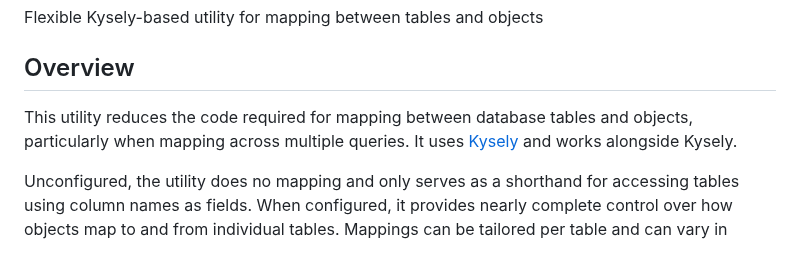
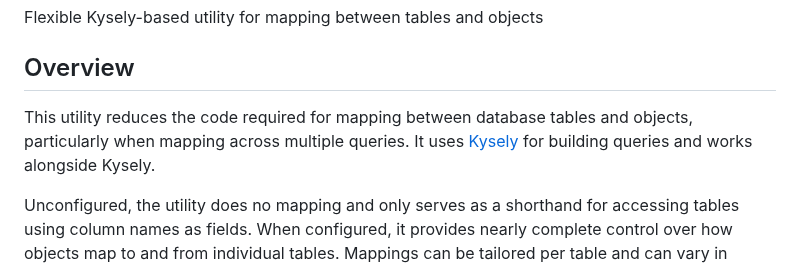
Before and after one commit to jtlapp/kysely-mapper, a Markdown page: README.md, the part around the change. Drawn GitHub-style.

Commit message:
docs: tweak purpose intro

```diff
--- a/README.md
+++ b/README.md
@@ -4,7 +4,7 @@ Flexible Kysely-based utility for mapping between tables and objects
 
 ## Overview
 
-This utility reduces the code required for mapping between database tables and objects, particularly when mapping across multiple queries. It uses [Kysely](https://github.com/kysely-org/kysely) and works alongside Kysely.
+This utility reduces the code required for mapping between database tables and objects, particularly when mapping across multiple queries. It uses [Kysely](https://github.com/kysely-org/kysely) for building queries and works alongside Kysely.
 
 Unconfigured, the utility does no mapping and only serves as a shorthand for accessing tables using column names as fields. When configured, it provides nearly complete control over how objects map to and from individual tables. Mappings can be tailored per table and can vary in degree of ORM functionality.
 
```
